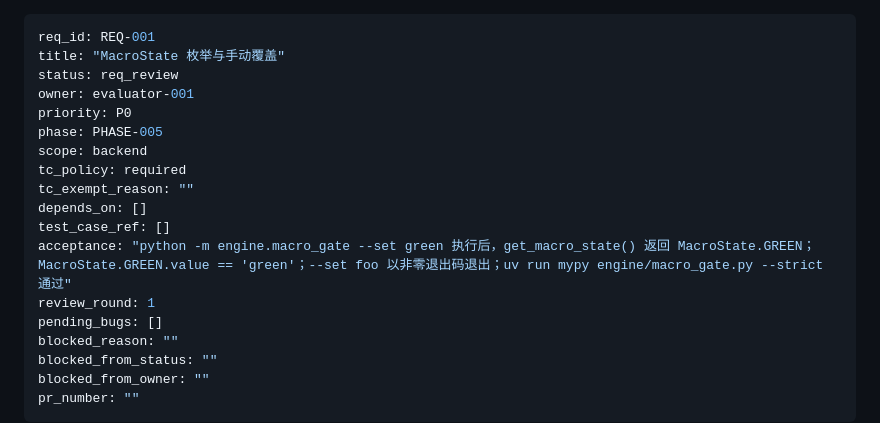
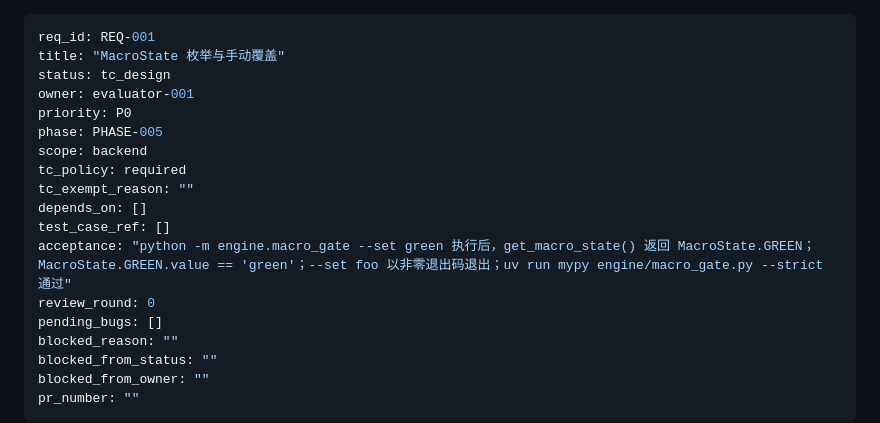
Before and after one commit to rushwing/my-invest-global, a Markdown page: tasks/features/REQ-001.md, the part around the change. GitHub-like rendering.

Commit message:
handoff: REQ-001 → evaluator-001 (T03)

```diff
--- a/tasks/features/REQ-001.md
+++ b/tasks/features/REQ-001.md
@@ -1,7 +1,7 @@
 ---
 req_id: REQ-001
 title: "MacroState 枚举与手动覆盖"
-status: req_review
+status: tc_design
 owner: evaluator-001
 priority: P0
 phase: PHASE-005
@@ -11,7 +11,7 @@ tc_exempt_reason: ""
 depends_on: []
 test_case_ref: []
 acceptance: "python -m engine.macro_gate --set green 执行后，get_macro_state() 返回 MacroState.GREEN；MacroState.GREEN.value == 'green'；--set foo 以非零退出码退出；uv run mypy engine/macro_gate.py --strict 通过"
-review_round: 1
+review_round: 0
 pending_bugs: []
 blocked_reason: ""
 blocked_from_status: ""
```
